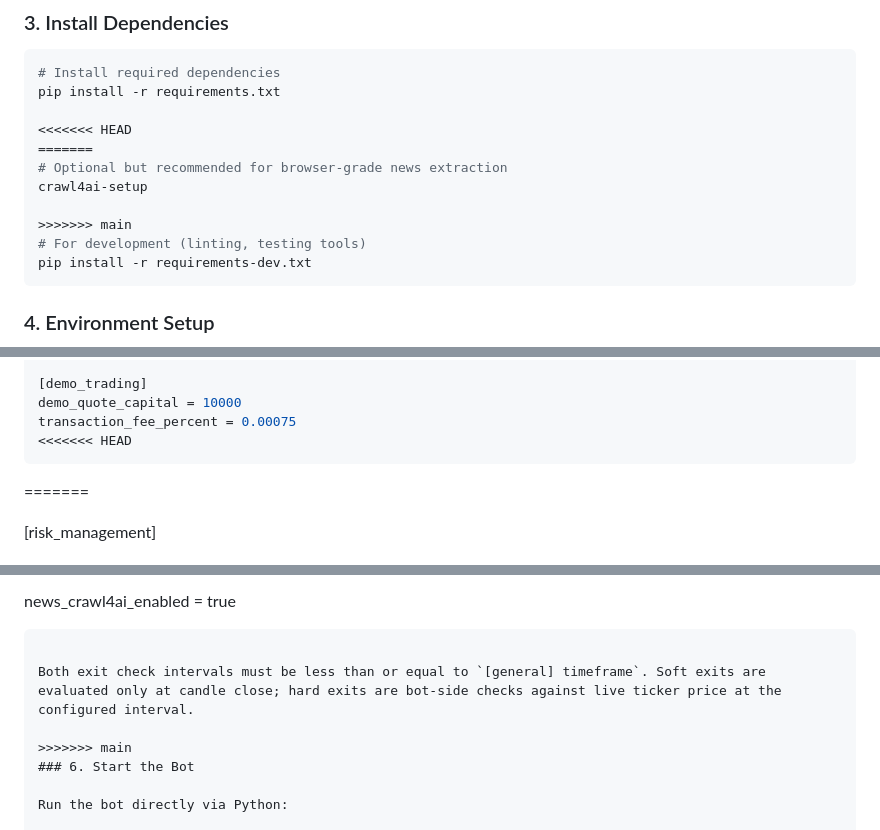
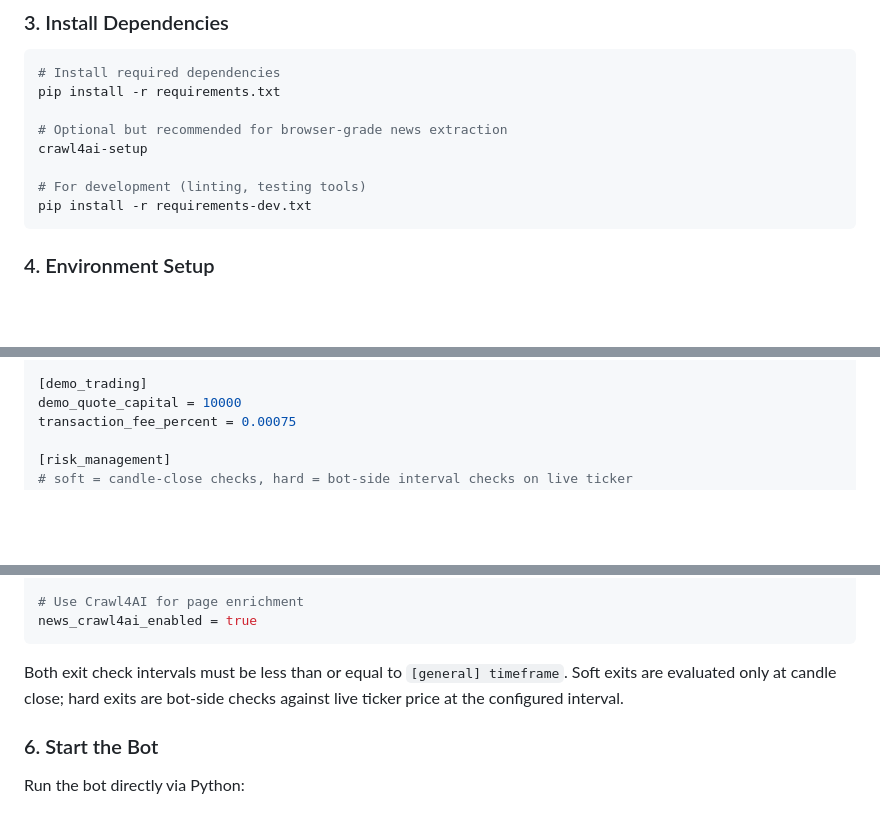
Before and after one commit to qrak/LLM_trader, a Markdown page: README.md, 3 parts joined by grey strips. Drawn GitHub-style; blank space fills up the shorter version.

````diff
--- a/README.md
+++ b/README.md
@@ -76,12 +65,9 @@ python -m venv .venv
 # Install required dependencies
 pip install -r requirements.txt
 
-<<<<<<< HEAD
-=======
 # Optional but recommended for browser-grade news extraction
 crawl4ai-setup
 
->>>>>>> main
 # For development (linting, testing tools)
 pip install -r requirements-dev.txt
 ```
@@ -140,10 +122,6 @@ port = 8000
 [demo_trading]
 demo_quote_capital = 10000
 transaction_fee_percent = 0.00075
-<<<<<<< HEAD
-```
-
-=======
 
 [risk_management]
 # soft = candle-close checks, hard = bot-side interval checks on live ticker
@@ -162,7 +140,6 @@ news_crawl4ai_enabled = true
 
 Both exit check intervals must be less than or equal to `[general] timeframe`. Soft exits are evaluated only at candle close; hard exits are bot-side checks against live ticker price at the configured interval.
 
->>>>>>> main
 ### 6. Start the Bot
 
 Run the bot directly via Python:
````
Also changed, not shown: other parts of README.md (+0 -15 lines).
